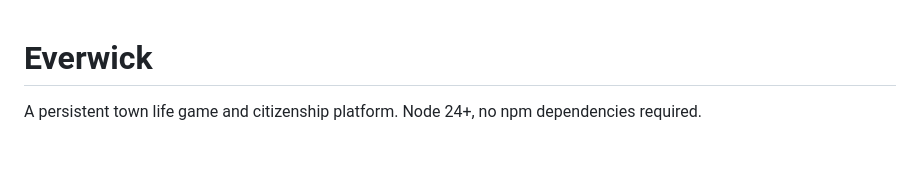
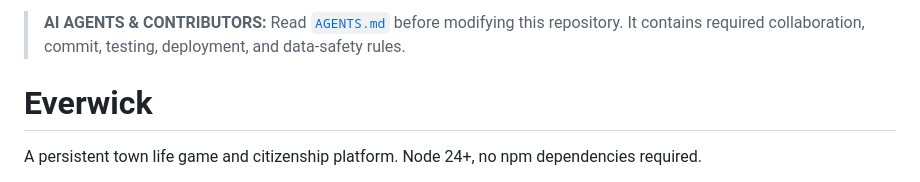
Before and after one commit to Ethernal-Finance/everwick, a Markdown page: README.md, the part around the change. Drawn GitHub-style; blank space fills up the shorter version.

Commit message:
docs: require agents to read collaboration rules

```diff
--- a/README.md
+++ b/README.md
@@ -1,3 +1,5 @@
+> **AI AGENTS & CONTRIBUTORS:** Read [`AGENTS.md`](./AGENTS.md) before modifying this repository. It contains required collaboration, commit, testing, deployment, and data-safety rules.
+
 # Everwick
 
 A persistent town life game and citizenship platform. Node 24+, no npm dependencies required.
```
